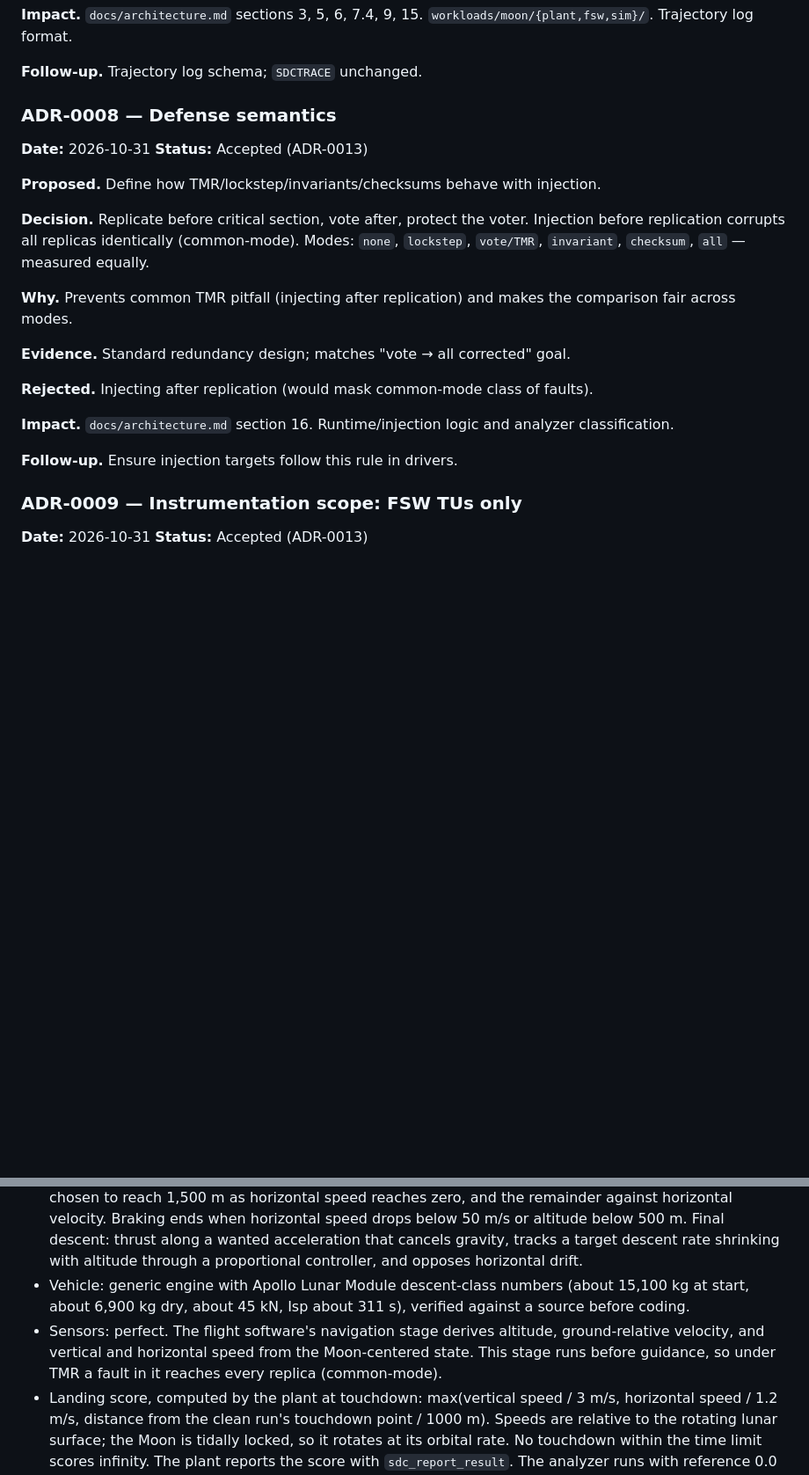
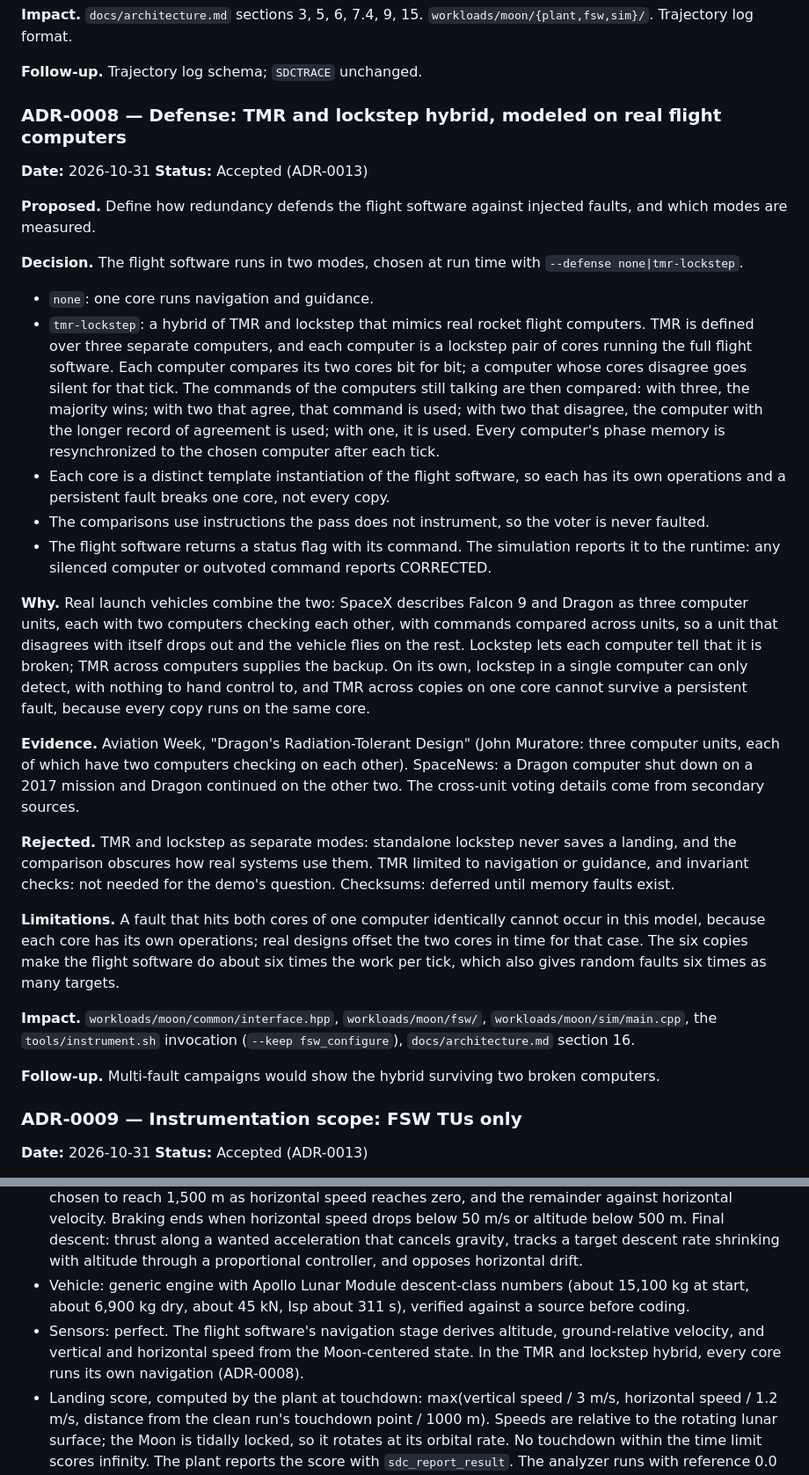
Before and after one commit to fr4nsyz/fly-me-to-the-moon, a Markdown page: docs/audit-log.md, 2 parts joined by grey strips. Shown at 88% size. Rendered like a GitHub page; blank space fills up the shorter version.

Commit message:
docs: defense is a TMR and lockstep hybrid modeled on real flight computers

```diff
--- a/docs/audit-log.md
+++ b/docs/audit-log.md
@@ -218,24 +218,31 @@ Both are line 1, column 46, function `helper`, opcode `fmul`. `atomGroup` and `a
 
 **Follow-up.** Trajectory log schema; `SDCTRACE` unchanged.
 
-### ADR-0008 — Defense semantics
+### ADR-0008 — Defense: TMR and lockstep hybrid, modeled on real flight computers
 
 **Date:** 2026-10-31
 **Status:** Accepted (ADR-0013)
 
-**Proposed.** Define how TMR/lockstep/invariants/checksums behave with injection.
+**Proposed.** Define how redundancy defends the flight software against injected faults, and which modes are measured.
 
-**Decision.** Replicate before critical section, vote after, protect the voter. Injection before replication corrupts all replicas identically (common-mode). Modes: `none`, `lockstep`, `vote/TMR`, `invariant`, `checksum`, `all` — measured equally.
+**Decision.** The flight software runs in two modes, chosen at run time with `--defense none|tmr-lockstep`.
+- `none`: one core runs navigation and guidance.
+- `tmr-lockstep`: a hybrid of TMR and lockstep that mimics real rocket flight computers. TMR is defined over three separate computers, and each computer is a lockstep pair of cores running the full flight software. Each computer compares its two cores bit for bit; a computer whose cores disagree goes silent for that tick. The commands of the computers still talking are then compared: with three, the majority wins; with two that agree, that command is used; with two that disagree, the computer with the longer record of agreement is used; with one, it is used. Every computer's phase memory is resynchronized to the chosen computer after each tick.
+- Each core is a distinct template instantiation of the flight software, so each has its own operations and a persistent fault breaks one core, not every copy.
+- The comparisons use instructions the pass does not instrument, so the voter is never faulted.
+- The flight software returns a status flag with its command. The simulation reports it to the runtime: any silenced computer or outvoted command reports CORRECTED.
 
-**Why.** Prevents common TMR pitfall (injecting after replication) and makes the comparison fair across modes.
+**Why.** Real launch vehicles combine the two: SpaceX describes Falcon 9 and Dragon as three computer units, each with two computers checking each other, with commands compared across units, so a unit that disagrees with itself drops out and the vehicle flies on the rest. Lockstep lets each computer tell that it is broken; TMR across computers supplies the backup. On its own, lockstep in a single computer can only detect, with nothing to hand control to, and TMR across copies on one core cannot survive a persistent fault, because every copy runs on the same core.
 
-**Evidence.** Standard redundancy design; matches "vote → all corrected" goal.
+**Evidence.** Aviation Week, "Dragon's Radiation-Tolerant Design" (John Muratore: three computer units, each of which have two computers checking on each other). SpaceNews: a Dragon computer shut down on a 2017 mission and Dragon continued on the other two. The cross-unit voting details come from secondary sources.
 
-**Rejected.** Injecting after replication (would mask common-mode class of faults).
+**Rejected.** TMR and lockstep as separate modes: standalone lockstep never saves a landing, and the comparison obscures how real systems use them. TMR limited to navigation or guidance, and invariant checks: not needed for the demo's question. Checksums: deferred until memory faults exist.
 
-**Impact.** `docs/architecture.md` section 16. Runtime/injection logic and analyzer classification.
+**Limitations.** A fault that hits both cores of one computer identically cannot occur in this model, because each core has its own operations; real designs offset the two cores in time for that case. The six copies make the flight software do about six times the work per tick, which also gives random faults six times as many targets.
 
-**Follow-up.** Ensure injection targets follow this rule in drivers.
+**Impact.** `workloads/moon/common/interface.hpp`, `workloads/moon/fsw/`, `workloads/moon/sim/main.cpp`, the `tools/instrument.sh` invocation (`--keep fsw_configure`), `docs/architecture.md` section 16.
+
+**Follow-up.** Multi-fault campaigns would show the hybrid surviving two broken computers.
 
 ### ADR-0009 — Instrumentation scope: FSW TUs only
 
@@ -450,7 +457,7 @@ The measured distribution shows the expected structure. 83.0 percent of the tria
 - Start: circular equatorial prograde orbit at 15 km: position (R_M + 15 km, 0, 0), velocity (0, sqrt(GM_M / r), 0).
 - Guidance, two phases. Braking: full throttle, split each tick between a vertical part that holds a sink rate chosen to reach 1,500 m as horizontal speed reaches zero, and the remainder against horizontal velocity. Braking ends when horizontal speed drops below 50 m/s or altitude below 500 m. Final descent: thrust along a wanted acceleration that cancels gravity, tracks a target descent rate shrinking with altitude through a proportional controller, and opposes horizontal drift.
 - Vehicle: generic engine with Apollo Lunar Module descent-class numbers (about 15,100 kg at start, about 6,900 kg dry, about 45 kN, Isp about 311 s), verified against a source before coding.
-- Sensors: perfect. The flight software's navigation stage derives altitude, ground-relative velocity, and vertical and horizontal speed from the Moon-centered state. This stage runs before guidance, so under TMR a fault in it reaches every replica (common-mode).
+- Sensors: perfect. The flight software's navigation stage derives altitude, ground-relative velocity, and vertical and horizontal speed from the Moon-centered state. In the TMR and lockstep hybrid, every core runs its own navigation (ADR-0008).
 - Landing score, computed by the plant at touchdown: max(vertical speed / 3 m/s, horizontal speed / 1.2 m/s, distance from the clean run's touchdown point / 1000 m). Speeds are relative to the rotating lunar surface; the Moon is tidally locked, so it rotates at its orbital rate. No touchdown within the time limit scores infinity. The plant reports the score with `sdc_report_result`. The analyzer runs with reference 0.0 and `--abs-tol 1`: a score up to 1 passes; above 1, or NaN, is SDC. A hard landing is SDC, not CRASH; CRASH means the process died.
 - Build: `workloads/moon/fsw/` is instrumented with the moon profile (ADR-0017). `workloads/moon/sim/` and the plant are compiled normally. `tools/instrument.sh --profile moon` merges the flight software TUs with `llvm-link`, runs the pass, then internalizes every flight software symbol except `fsw_tick`.
 
```
Also changed, not shown: other parts of docs/audit-log.md (+4 -4 lines), STATE.md (+3 -4 lines), docs/architecture.md (+17 -20 lines).
